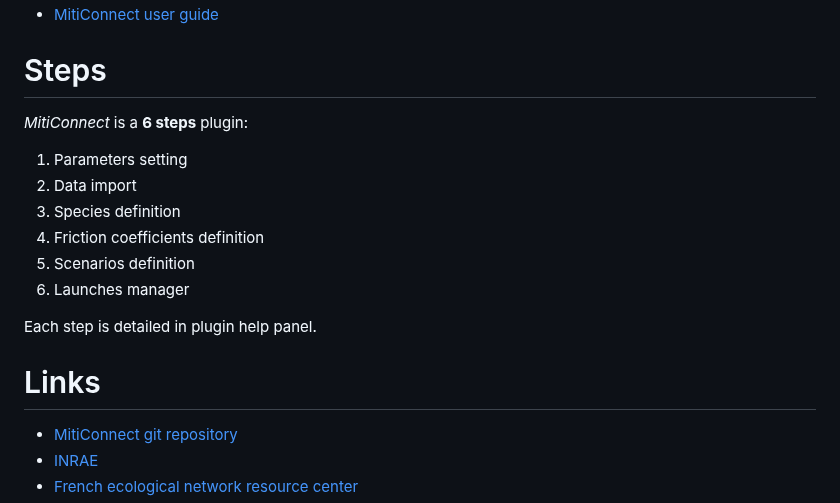
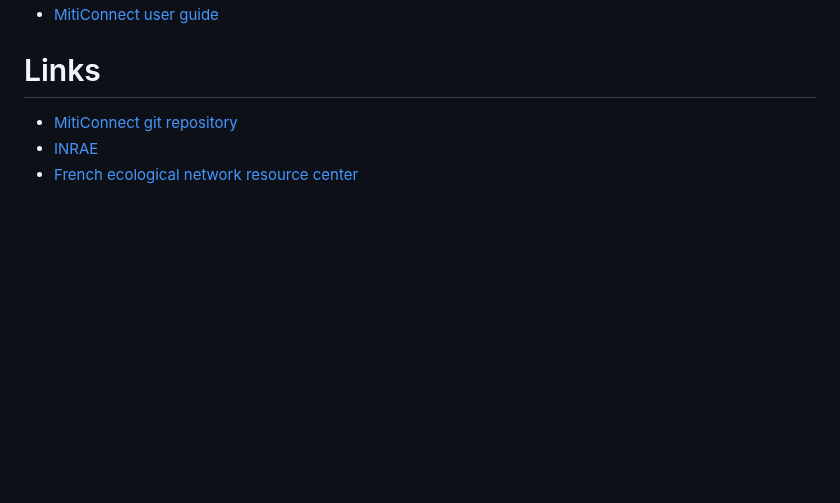
Before and after one commit to MathieuChailloux/MitiConnect, a Markdown page: README.md, the part around one of its changes. Drawn GitHub-style; blank space fills up the shorter version.

```diff
--- a/README.md
+++ b/README.md
@@ -39,16 +61,5 @@ Available documentation:
  - [MitiConnect user guide](https://github.com/MathieuChailloux/MitiConnect/blob/main/docs/en/MitiConnect_UserGuide.pdf)
 
-# Steps
-
-*MitiConnect* is a **6 steps** plugin:
- 1. Parameters setting
- 2. Data import
- 3. Species definition
- 4. Friction coefficients definition
- 5. Scenarios definition
- 6. Launches manager
-
-Each step is detailed in plugin help panel.
 
 # Links
  - [MitiConnect git repository](https://github.com/MathieuChailloux/MitiConnect)
```
Also changed, not shown: other parts of README.md (+27 -5 lines), docs/fr/README_fr.md (added, +69 -0 lines), docs/pictures/stepsGIF.gif (added), 6 other files.
